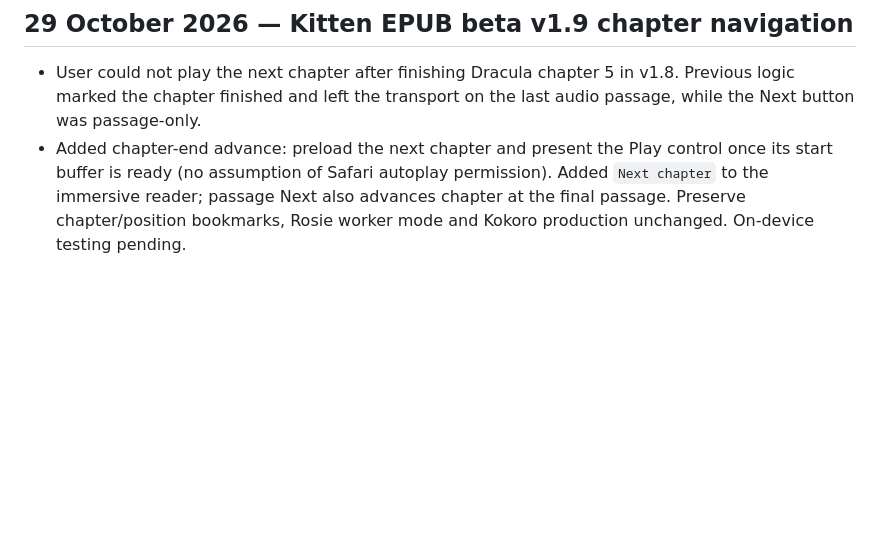
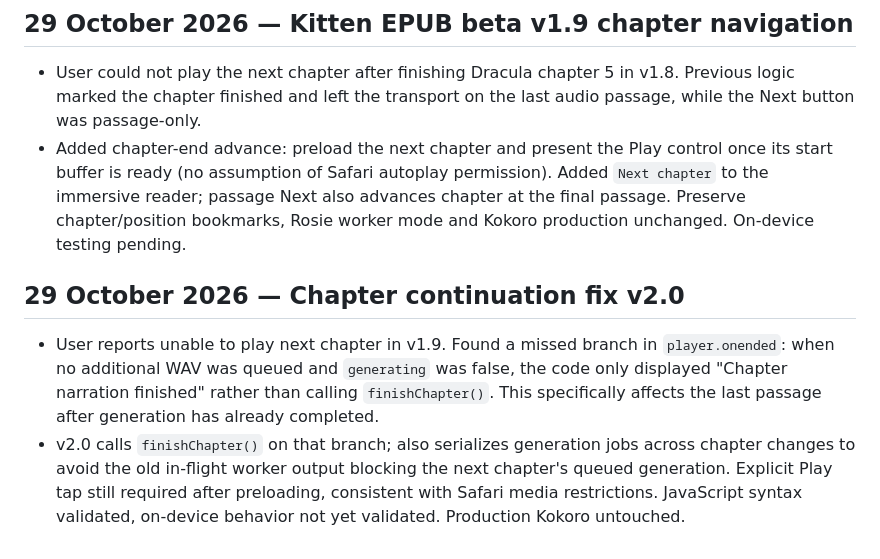
Before and after one commit to gunpowderstudios/book-reader, a Markdown page: lab/FLIGHT-TEST-RESULTS.md, the part around the change. GitHub-like rendering; blank space fills up the shorter version.

Commit message:
Document v2.0 chapter-end and cross-chapter generation fixes

```diff
--- a/lab/FLIGHT-TEST-RESULTS.md
+++ b/lab/FLIGHT-TEST-RESULTS.md
@@ -230,3 +230,8 @@ Wait for MacBook GPU-limited test, Dell and Galaxy results, plus an effective mo
 
 - User could not play the next chapter after finishing Dracula chapter 5 in v1.8. Previous logic marked the chapter finished and left the transport on the last audio passage, while the Next button was passage-only.
 - Added chapter-end advance: preload the next chapter and present the Play control once its start buffer is ready (no assumption of Safari autoplay permission). Added `Next chapter` to the immersive reader; passage Next also advances chapter at the final passage. Preserve chapter/position bookmarks, Rosie worker mode and Kokoro production unchanged. On-device testing pending.
+
+## 29 October 2026 — Chapter continuation fix v2.0
+
+- User reports unable to play next chapter in v1.9. Found a missed branch in `player.onended`: when no additional WAV was queued and `generating` was false, the code only displayed "Chapter narration finished" rather than calling `finishChapter()`. This specifically affects the last passage after generation has already completed.
+- v2.0 calls `finishChapter()` on that branch; also serializes generation jobs across chapter changes to avoid the old in-flight worker output blocking the next chapter's queued generation. Explicit Play tap still required after preloading, consistent with Safari media restrictions. JavaScript syntax validated, on-device behavior not yet validated. Production Kokoro untouched.
```
